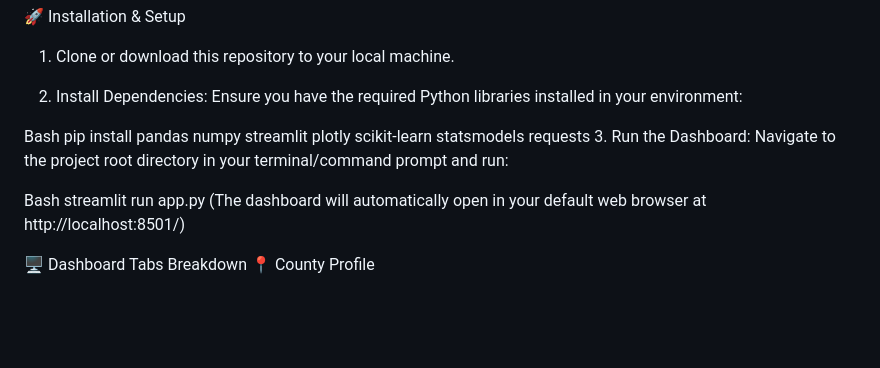
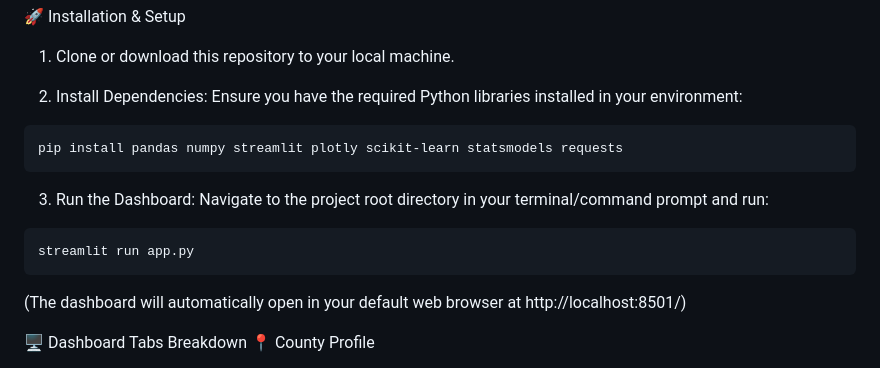
Before and after one commit to MingyangL28/Winter-2026-Data-Visualization-Final-Project, a Markdown page: README.md, the part around the change. Rendered like a GitHub page; blank space fills up the shorter version.

````diff
--- a/README.md
+++ b/README.md
@@ -51,12 +51,14 @@ Median_Age: Median age of the population (Years)
 
 2. Install Dependencies: Ensure you have the required Python libraries installed in your environment:
 
-Bash
+```{python}
 pip install pandas numpy streamlit plotly scikit-learn statsmodels requests
+```
 3. Run the Dashboard: Navigate to the project root directory in your terminal/command prompt and run:
 
-Bash
+```{python}
 streamlit run app.py
+```
 (The dashboard will automatically open in your default web browser at http://localhost:8501/)
 
 🖥️ Dashboard Tabs Breakdown
````
